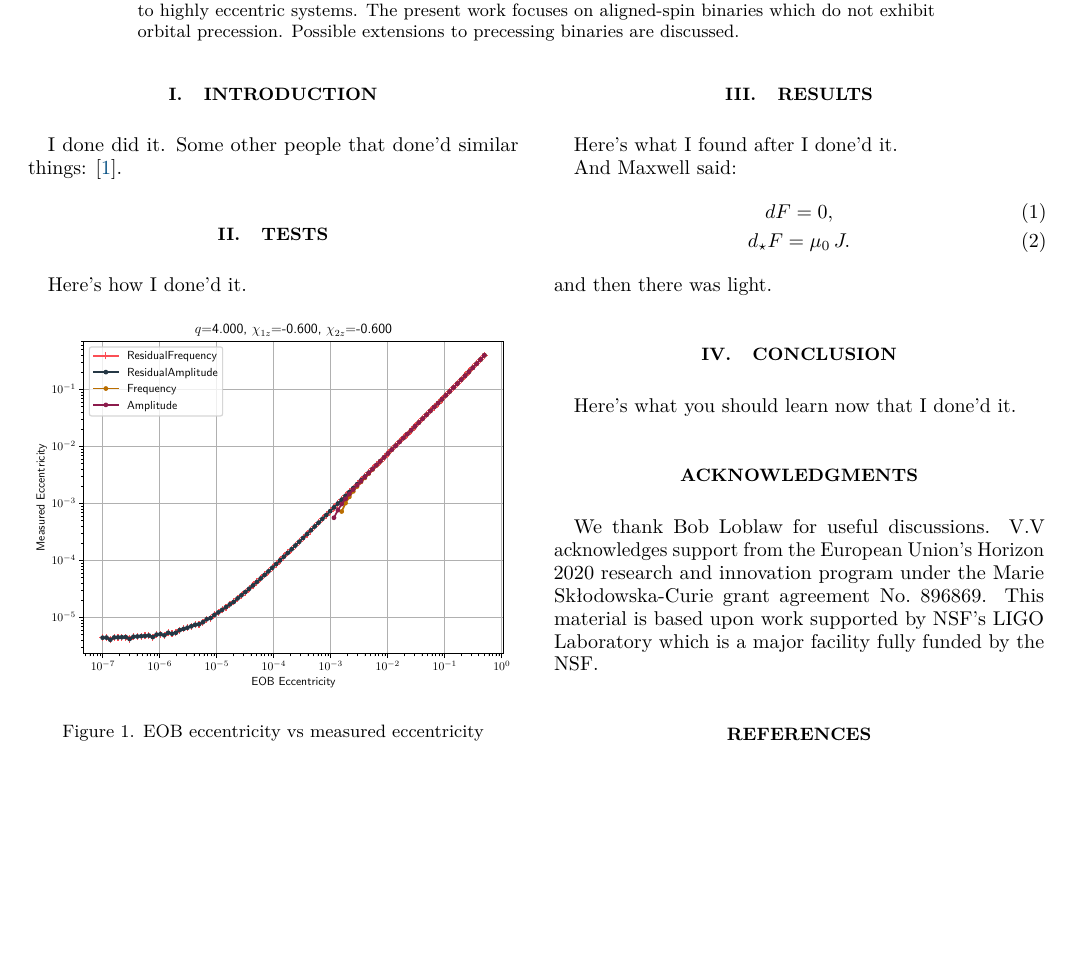
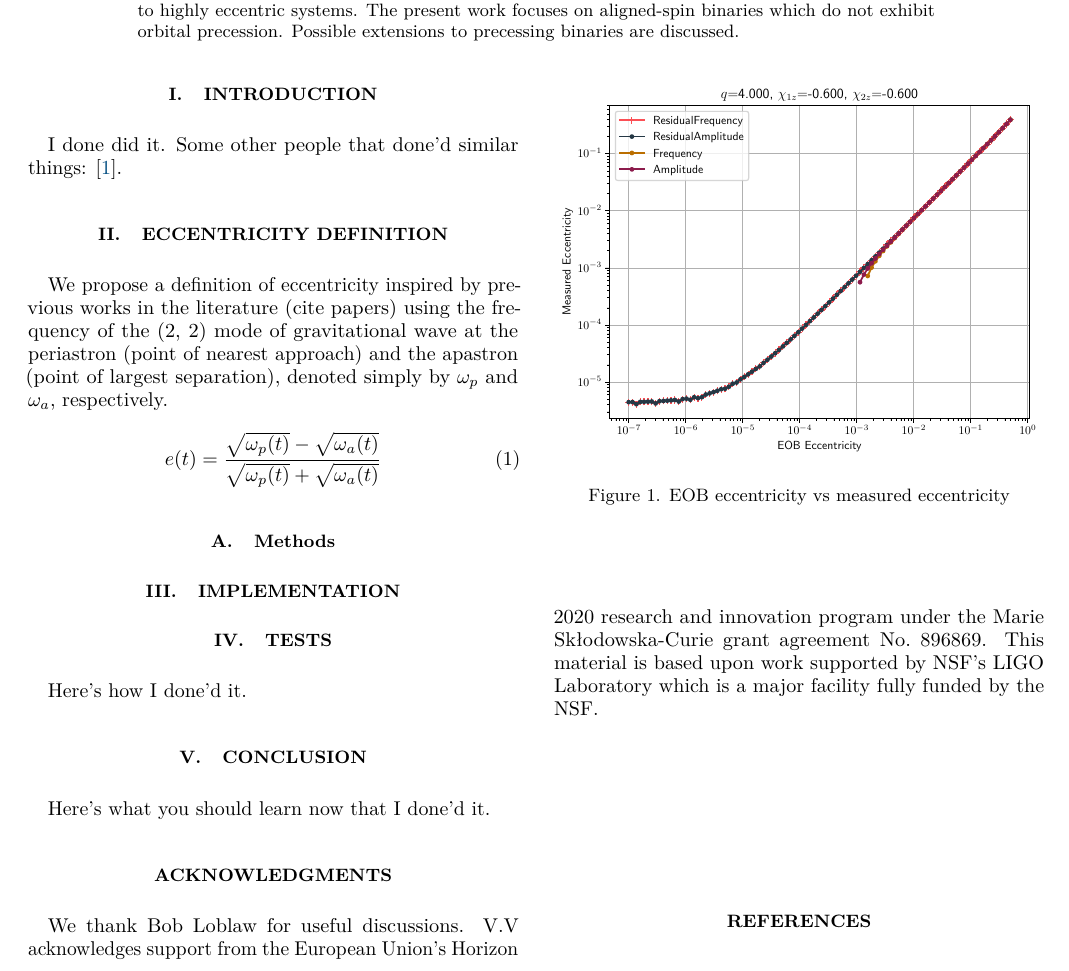
Before and after one commit to vijayvarma392/gw_eccentricity, a LaTeX paper (paper/paper.tex): part of page 1 of 2, cut so that both start at the same text, the shorter picture padded with empty space. Compiled offline with pdfLaTeX.

Commit message:
add outlines

```diff
--- a/paper/paper.tex
+++ b/paper/paper.tex
@@ -139,6 +139,23 @@ I done did it. Some other people that done'd similar things:
 \cite{Scott:2015rza}.
 
 %==========================================================================
+\section{Eccentricity Definition}
+\label{sec:eccentricity_definition}
+We propose a definition of eccentricity inspired by previous works in the literature (cite papers) using the frequency of the (2, 2) mode of gravitational wave at
+the periastron (point of nearest approach) and the apastron (point of largest separation), denoted simply by $\omega_{p}$ and $\omega_{a}$, respectively.
+\begin{equation}
+\label{eq:eccentricity_definition}
+e(t) = \frac{\sqrt{\omega_{p}(t)} - \sqrt{\omega_{a}(t)}}{\sqrt{\omega_{p}(t)} + \sqrt{\omega_{a}(t)}}
+\end{equation}
+
+\subsection{Methods}
+\label{sec:methods}
+
+%==========================================================================
+\section{Implementation}
+\label{sec:implementation}
+
+%==========================================================================
 \section{Tests}
 \label{sec:tests}
 Here's how I done'd it.
@@ -155,20 +172,6 @@ Here's how I done'd it.
 \caption{Measured eccentricity vs time}
 \label{fig:measured_ecc_vs_time}
 \end{figure}
-
-%==========================================================================
-\section{Results}
-\label{sec:results}
-Here's what I found after I done'd it.
-
-And Maxwell said:
-\begin{gather}
-    dF = 0, \\
-    d_{\star}F = \mu_0 \, J.
-\label{eq:doppler_mass}
-\end{gather}
-and then there was light.
-
 
 %==========================================================================
 \section{Conclusion}
```
